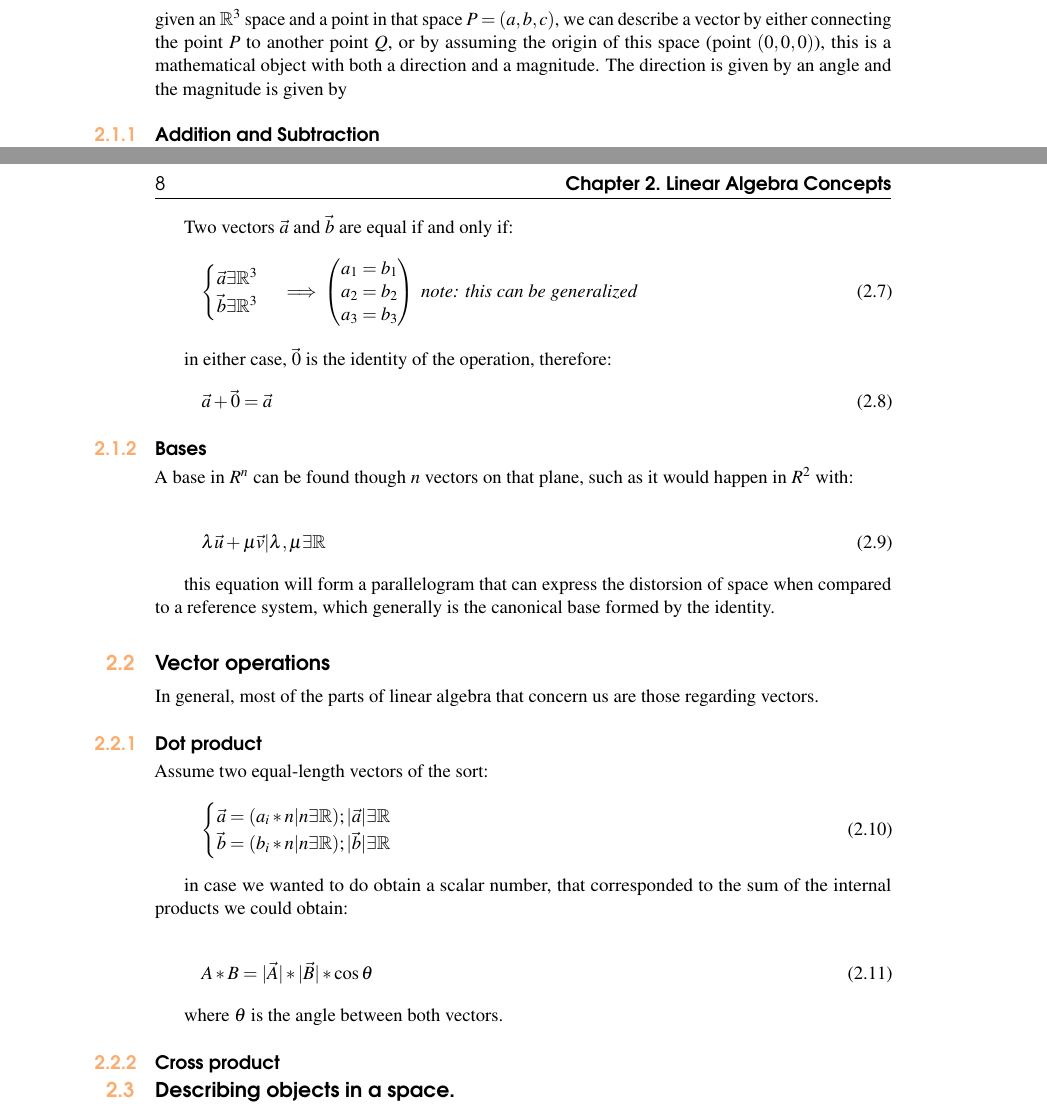
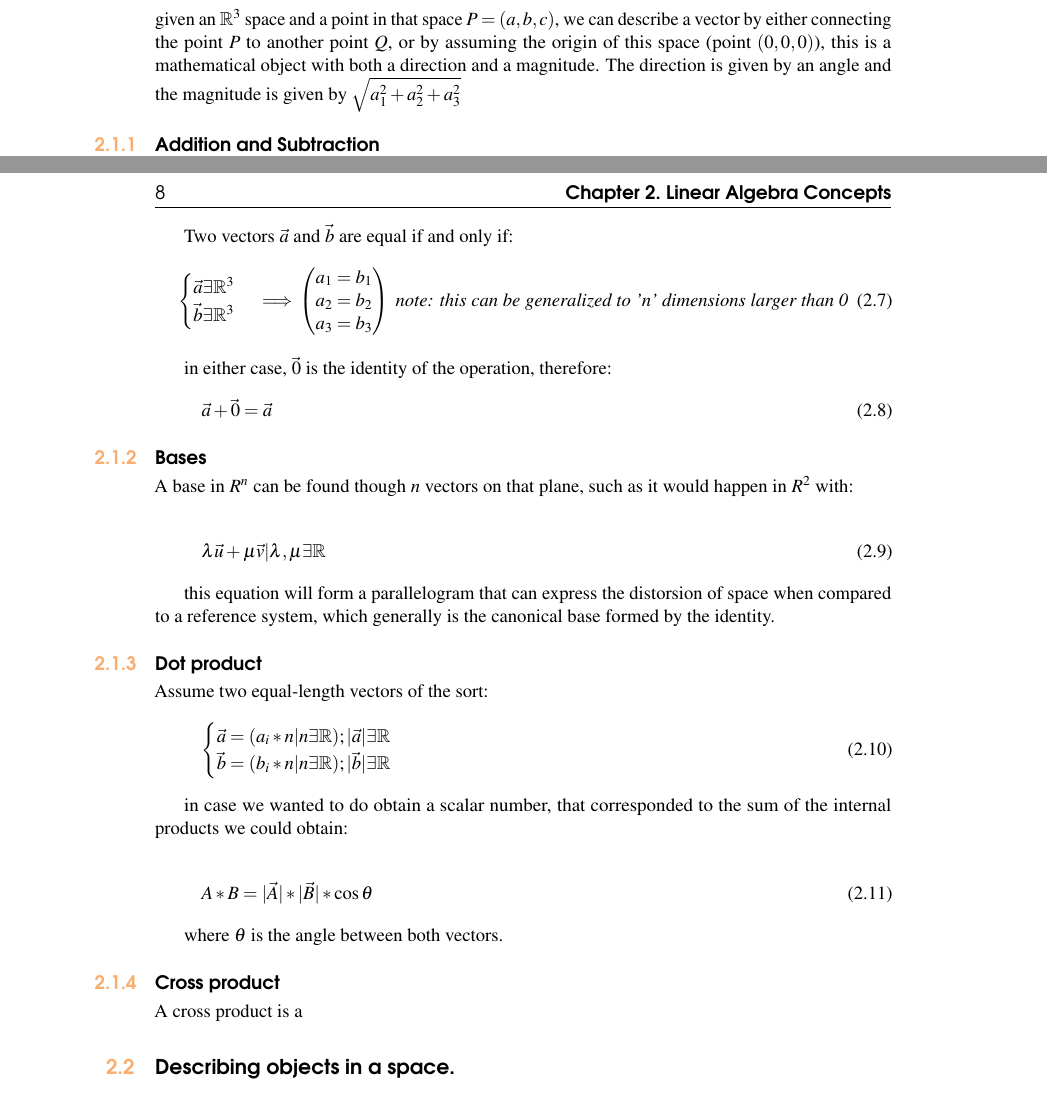
Before and after one commit to XaurDesu/vectorial_calculus, a LaTeX book (notes/main.tex): two parts of pages 7 and 8 of 9, joined at a grey line, cut so that both start at the same text. Compiled offline with pdfLaTeX.

Commit message:
refactor some stuff.

```diff
--- a/notes/main.tex
+++ b/notes/main.tex
@@ -188,9 +188,7 @@ given an $ \mathbb{R}^3 $ space and a point in that space $ P = (a,b,c) $,
 we can describe a vector by either connecting the point $ P $ to another point $ Q $, or
 by assuming the origin of this space (point $ (0,0,0) $), this is a mathematical object with both a
 direction and a magnitude. The direction is given by an angle and the
-magnitude is given by
-
-%$\sqrt{a_1^2 + a_2^2 + a_3^2}$%
+magnitude is given by $\sqrt{a_1^2 + a_2^2 + a_3^2}$
 
 
 \subsection{Addition and Subtraction}
@@ -266,7 +264,7 @@ Two vectors $ \vec{a} $ and $ \vec{b} $ are equal if and only if:
         a_3 = b_3\\
     \end{pmatrix}
     \text{
-        \textit{note: this can be generalized}}
+        \textit{note: this can be generalized to 'n' dimensions larger than 0}}
 \end{equation}
 
 in either case,  $ \vec{0} $ is the identity of the operation, therefore:
@@ -286,11 +284,6 @@ would happen in $ R^2 $ with:
 
 this equation will form a parallelogram that can express the distorsion of space when
 compared to a reference system, which generally is the canonical base formed by the identity.
-
-\section{Vector operations}
-
-In general, most of the parts of linear algebra that concern us are those regarding
-vectors.
 
 \subsection{Dot product}
 Assume two equal-length vectors of the sort:
@@ -313,6 +306,8 @@ where $ \theta $ is the angle between both vectors.
 
 \subsection{Cross product}
 
+A cross product is a
+
 \section{Describing objects in a space.}
 
 % Simply upload additional images Heading5.jpg, Heading6.jpg etc. into the pictures folder
```
Also changed, not shown: notes/main.pdf, 1 other file.
